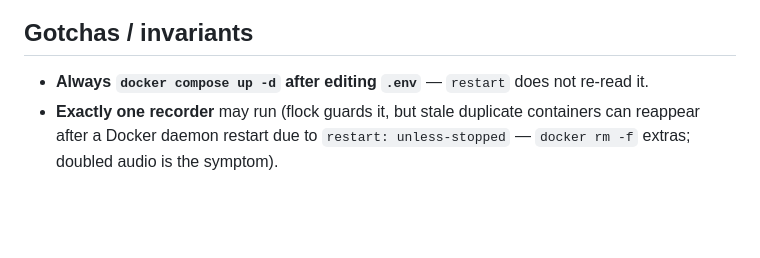
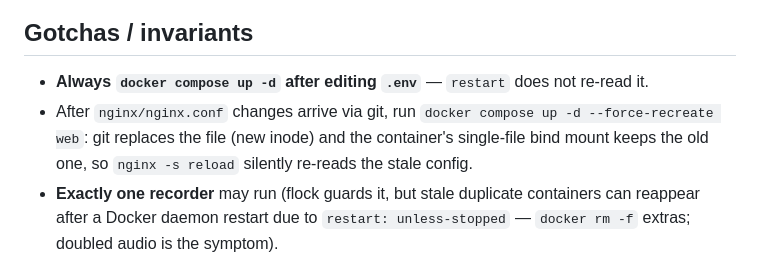
Before and after one commit to aeelkhawaga-crypto/delayed-quran-station-cairo, a Markdown page: AGENTS.md, the part around the change. Rendered like a GitHub page; blank space fills up the shorter version.

Commit message:
AGENTS: nginx.conf bind mount needs web recreate after git updates
Co-Authored-By: Claude Opus 5.5 <noreply@anthropic.com>

```diff
--- a/AGENTS.md
+++ b/AGENTS.md
@@ -91,6 +91,10 @@ STREAM_URL ──curl──> ffmpeg ──> data/archive/YYYYMMDDHHMMSS.ts (+ in
 
 - **Always `docker compose up -d` after editing `.env`** — `restart` does not
   re-read it.
+- After `nginx/nginx.conf` changes arrive via git, run
+  `docker compose up -d --force-recreate web`: git replaces the file (new inode)
+  and the container's single-file bind mount keeps the old one, so
+  `nginx -s reload` silently re-reads the stale config.
 - **Exactly one recorder** may run (flock guards it, but stale duplicate
   containers can reappear after a Docker daemon restart due to
   `restart: unless-stopped` — `docker rm -f` extras; doubled audio is the symptom).
```
